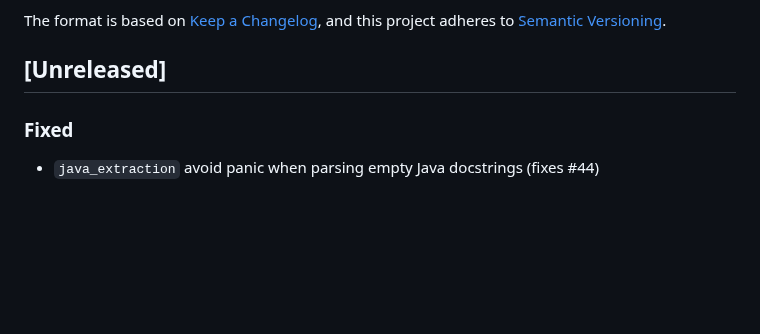
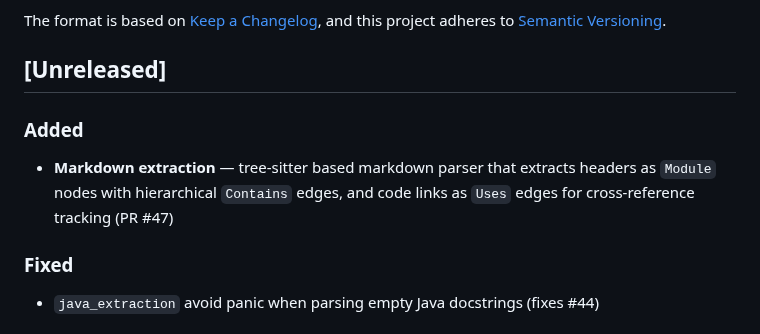
Before and after one commit to aovestdipaperino/tokensave, a Markdown page: CHANGELOG.md, the part around the change. GitHub-like rendering; blank space fills up the shorter version.

Commit message:
docs: add CHANGELOG entry for markdown extraction

```diff
--- a/CHANGELOG.md
+++ b/CHANGELOG.md
@@ -6,6 +6,9 @@ The format is based on [Keep a Changelog](https://keepachangelog.com/en/1.1.0/),
 and this project adheres to [Semantic Versioning](https://semver.org/spec/v2.0.0.html).
 
 ## [Unreleased]
+
+### Added
+- **Markdown extraction** — tree-sitter based markdown parser that extracts headers as `Module` nodes with hierarchical `Contains` edges, and code links as `Uses` edges for cross-reference tracking (PR #47)
 
 ### Fixed
 - `java_extraction` avoid panic when parsing empty Java docstrings (fixes #44)
```
